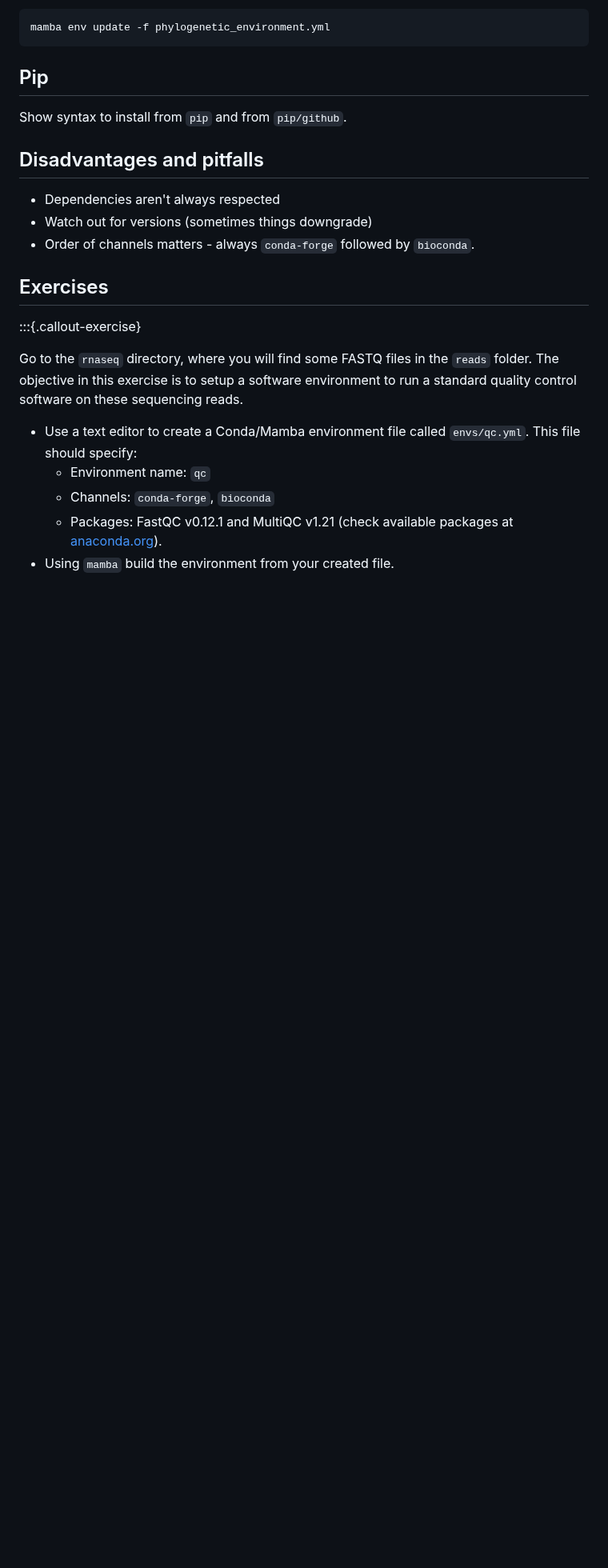
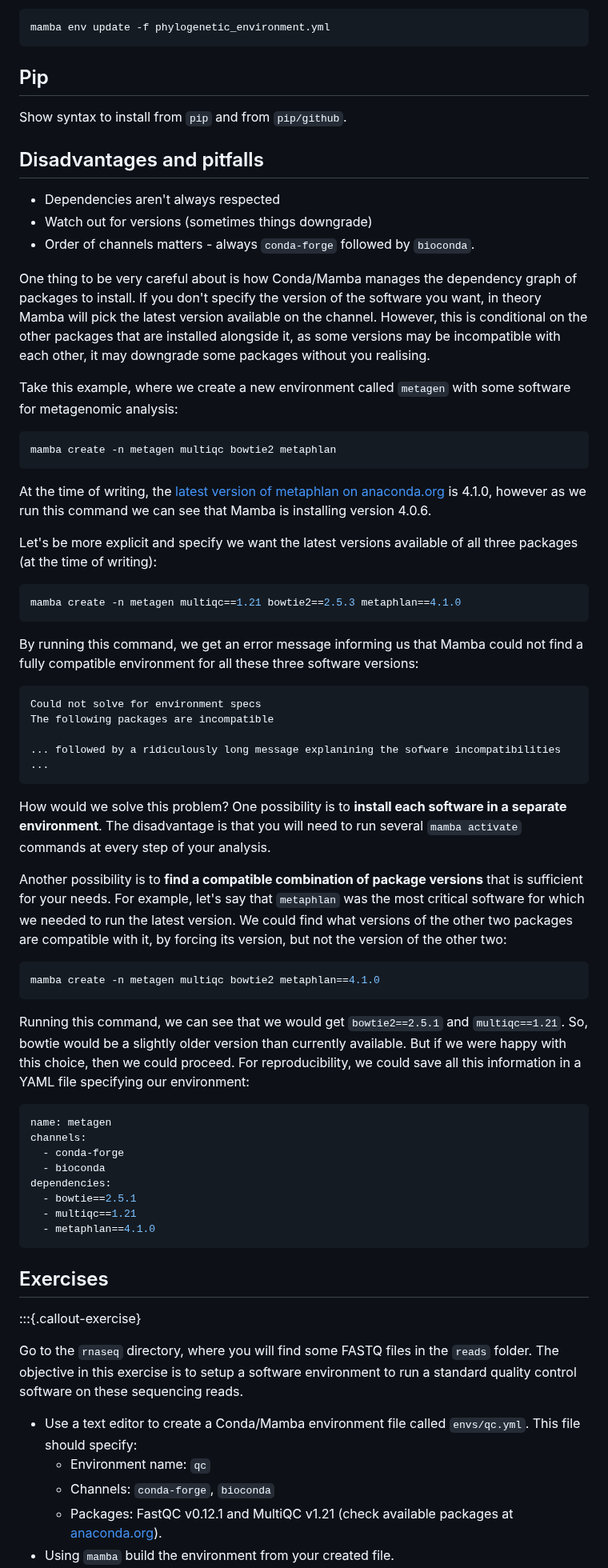
Before and after one commit to cambiotraining/bioinformatics-software-pipelines, a Markdown page: materials/01-package_managers.md, the part around the change. Shown at 80% size. GitHub-like rendering; blank space fills up the shorter version.

Commit message:
add dependency conflicts

````diff
--- a/materials/01-package_managers.md
+++ b/materials/01-package_managers.md
@@ -155,13 +155,60 @@ Show syntax to install from `pip` and from `pip/github`.
 - Watch out for versions (sometimes things downgrade)
 - Order of channels matters - always `conda-forge` followed by `bioconda`.
 
-<!--
+One thing to be very careful about is how Conda/Mamba manages the dependency graph of packages to install.
+If you don't specify the version of the software you want, in theory Mamba will pick the latest version available on the channel.
+However, this is conditional on the other packages that are installed alongside it, as some versions may be incompatible with each other, it may downgrade some packages without you realising.
+
+Take this example, where we create a new environment called `metagen` with some software for metagenomic analysis:
+
 ```bash
-mamba create -n metagen
-mamba install -n metagen fastqc==0.12.1 multiqc==1.21 cutadapt==4.8 trimmomatic==0.39 bowtie2==2.5.3 samtools==1.20 metaphlan==4.1.0 mash==2.3 spades==3.15.5 bbmap==39.06 flash==1.2.11 maxbin2==2.2.7 prokka==1.14.6 gtdbtk==2.4.0 abricate==1.0.1 checkm-genome==1.2.2
+mamba create -n metagen multiqc bowtie2 metaphlan
+```
 
-mamba install -n metagen metaphlan mash SPAdes bbmap flash maxbin2 prokka gtdbtk abricate checkm-genome
-``` -->
+At the time of writing, the [latest version of metaphlan on anaconda.org](https://anaconda.org/bioconda/metaphlan) is 4.1.0, however as we run this command we can see that Mamba is installing version 4.0.6.
+
+Let's be more explicit and specify we want the latest versions available of all three packages (at the time of writing):
+
+```bash
+mamba create -n metagen multiqc==1.21 bowtie2==2.5.3 metaphlan==4.1.0
+```
+
+By running this command, we get an error message informing us that Mamba could not find a fully compatible environment for all these three software versions:
+
+```
+Could not solve for environment specs
+The following packages are incompatible
+
+... followed by a ridiculously long message explanining the sofware incompatibilities ...
+```
+
+How would we solve this problem?
+One possibility is to **install each software in a separate environment**.
+The disadvantage is that you will need to run several `mamba activate` commands at every step of your analysis.
+
+Another possibility is to **find a compatible combination of package versions** that is sufficient for your needs.
+For example, let's say that `metaphlan` was the most critical software for which we needed to run the latest version.
+We could find what versions of the other two packages are compatible with it, by forcing its version, but not the version of the other two:
+
+```bash
+mamba create -n metagen multiqc bowtie2 metaphlan==4.1.0
+```
+
+Running this command, we can see that we would get `bowtie2==2.5.1` and `multiqc==1.21`.
+So, bowtie would be a slightly older version than currently available.
+But if we were happy with this choice, then we could proceed.
+For reproducibility, we could save all this information in a YAML file specifying our environment:
+
+```yaml
+name: metagen
+channels:
+  - conda-forge
+  - bioconda
+dependencies:
+  - bowtie==2.5.1
+  - multiqc==1.21
+  - metaphlan==4.1.0
+```
 
 
 ## Exercises
````
